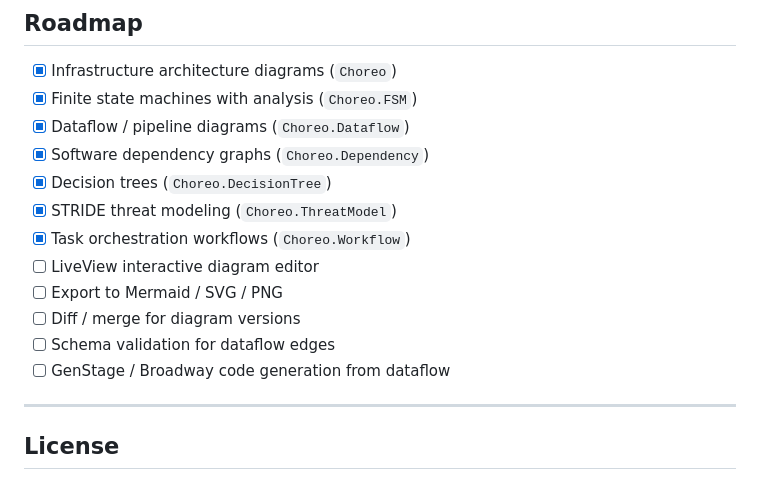
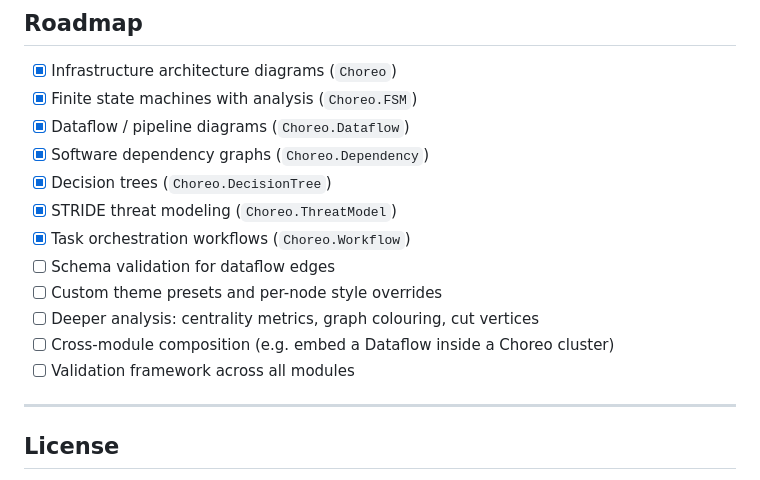
Before and after one commit to code-shoily/choreo, a Markdown page: README.md, the part around the change. GitHub-like rendering.

Commit message:
Update ROADMAP

```diff
--- a/README.md
+++ b/README.md
@@ -468,11 +468,11 @@ All modules ship with comprehensive ExUnit test suites:
 - [x] Decision trees (`Choreo.DecisionTree`)
 - [x] STRIDE threat modeling (`Choreo.ThreatModel`)
 - [x] Task orchestration workflows (`Choreo.Workflow`)
-- [ ] LiveView interactive diagram editor
-- [ ] Export to Mermaid / SVG / PNG
-- [ ] Diff / merge for diagram versions
 - [ ] Schema validation for dataflow edges
-- [ ] GenStage / Broadway code generation from dataflow
+- [ ] Custom theme presets and per-node style overrides
+- [ ] Deeper analysis: centrality metrics, graph colouring, cut vertices
+- [ ] Cross-module composition (e.g. embed a Dataflow inside a Choreo cluster)
+- [ ] Validation framework across all modules
 
 ---
 
```
